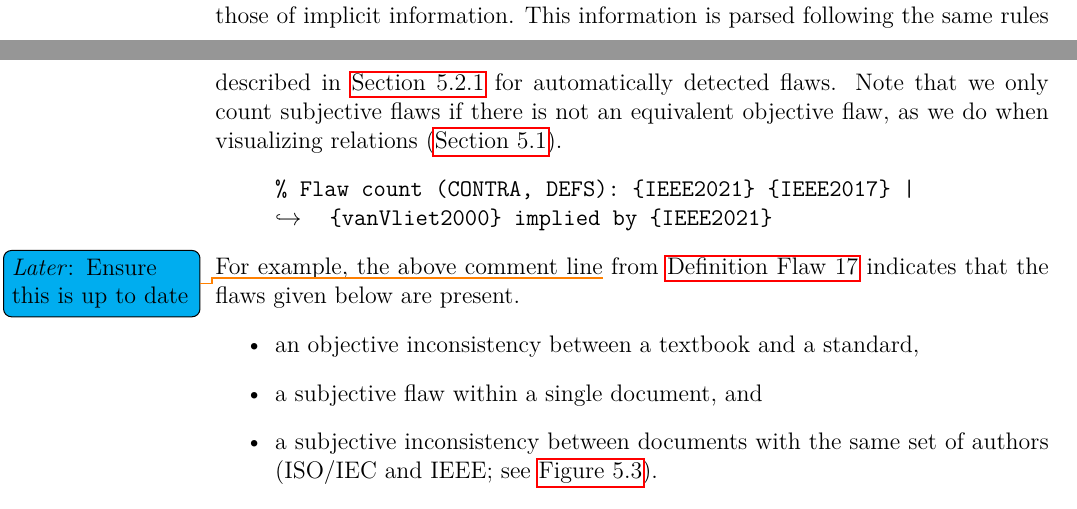
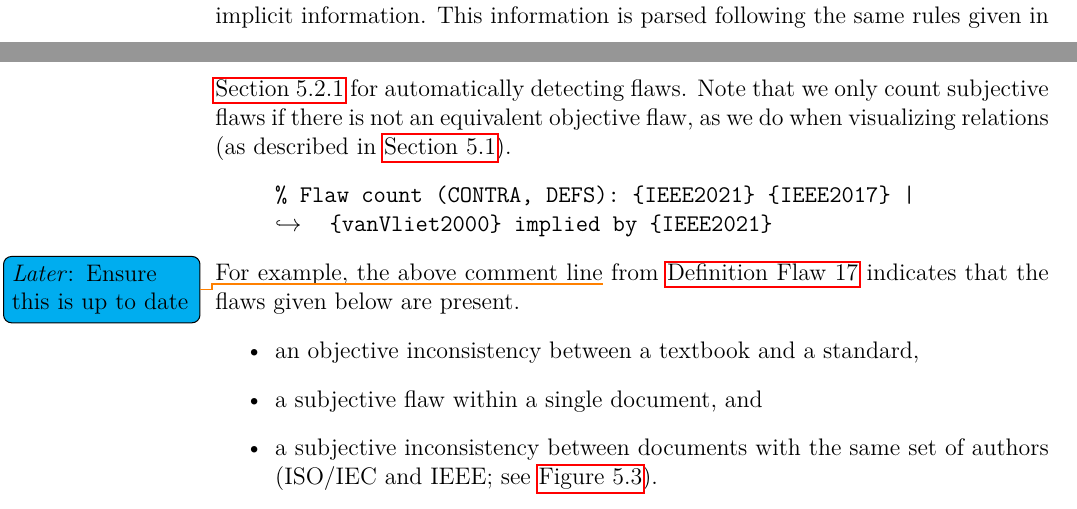
Before and after one commit to samm82/TestingTesting, a LaTeX thesis (thesis.tex, which reads chapters/04a_flaw_analysis.tex): two parts of pages 61 and 62 of 160, joined at a grey line, cut so that both start at the same text. The pictures show the PDF file thesis.pdf that the author committed with the source.

Commit message:
Minor wording tweak to referencing other sections in Sec. 5.2.2; #191

```diff
--- a/chapters/04a_flaw_analysis.tex
+++ b/chapters/04a_flaw_analysis.tex
@@ -248,10 +248,10 @@ this as an inconsistency between documents with the same set of authors in
 We can also specify the ``explicitness'' (see \Cref{explicitness}) of a flaw by
 inserting the phrase ``implied by'' after the sources of explicit information
 and before those of implicit information. This information is parsed following
-the same rules described in \Cref{auto-flaw-analysis-explicitness} for
-automatically detected flaws. Note that we only count subjective flaws if there
+the same rules given in \Cref{auto-flaw-analysis-explicitness} for
+automatically detecting flaws. Note that we only count subjective flaws if there
 is not an equivalent objective flaw, as we do when visualizing relations
-(\Cref{visExplicit}).
+(as described in \Cref{visExplicit}).
 \begin{displayquote}
     \texttt{\% Flaw count (CONTRA, DEFS): \{IEEE2021\} \{IEEE2017\} |
         \displayNL \{vanVliet2000\} implied by \{IEEE2021\}}
```
Also changed, not shown: thesis.pdf.
